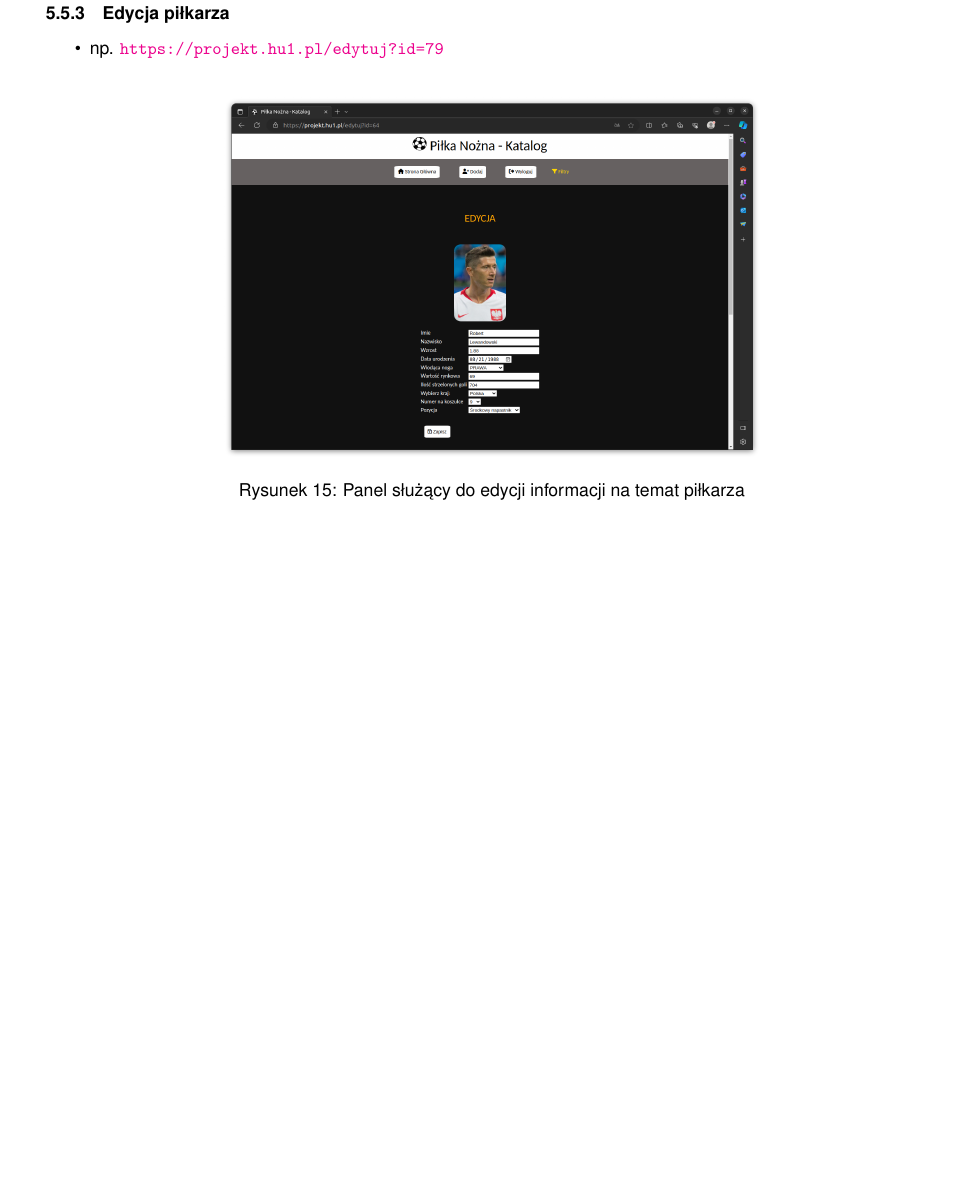
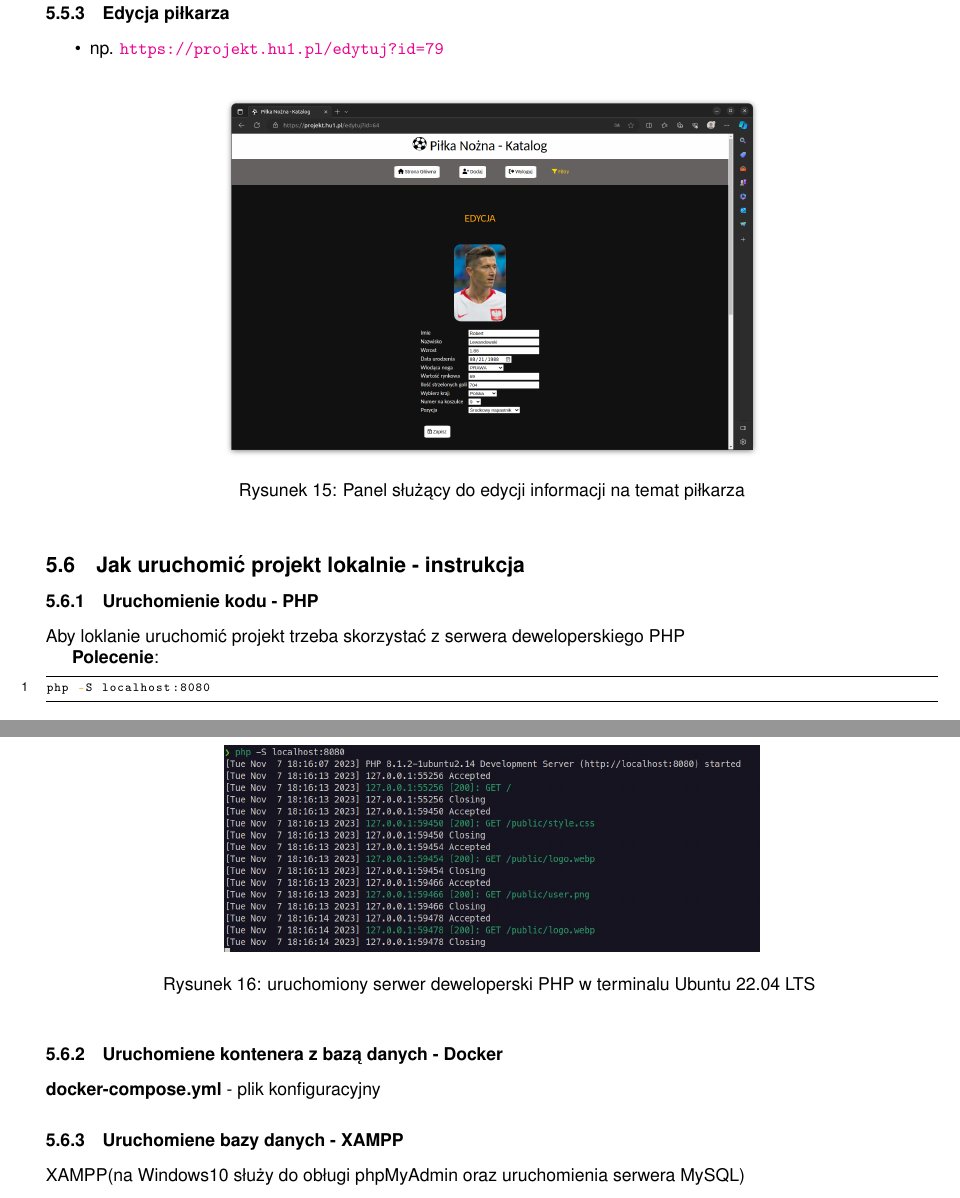
Before and after one commit to zsoit/zpo-sprawozdanie-latex, a LaTeX document (index.tex, which reads tex/opis-dzialania.tex): part of page 51 of 53 before the commit and two parts of pages 51 and 52 of 54 after it, the two joined at a grey line, cut so that both start at the same text, the shorter picture padded with empty space. The pictures show the PDF file pdf/index.pdf that the author committed with the source.

Commit message:
fix docker

```diff
--- a/tex/opis-dzialania.tex
+++ b/tex/opis-dzialania.tex
@@ -104,3 +104,26 @@
                 \includegraphics[width=0.6\textwidth]{przewodnik/edycja.png}
                 \caption{Panel służący do edycji informacji na temat piłkarza}
             \end{figure}
+
+        \subsection{Jak uruchomić projekt lokalnie - instrukcja}
+
+
+        \subsubsection{Uruchomienie kodu - PHP}
+        Aby loklanie uruchomić projekt trzeba skorzystać z serwera deweloperskiego PHP
+
+        \textbf{Polecenie}:
+        \begin{lstlisting}
+php -S localhost:8080
+        \end{lstlisting}
+        \newpage
+
+        \begin{figure}[!htb]
+            \centering
+            \includegraphics[width=0.6\textwidth]{przewodnik/phps}
+            \caption{uruchomiony serwer deweloperski PHP w terminalu Ubuntu 22.04 LTS }
+        \end{figure}
+
+        \subsubsection{Uruchomiene kontenera z bazą danych -  Docker}
+        \textbf{docker-compose.yml} - plik konfiguracyjny
+        \subsubsection{Uruchomiene bazy danych -  XAMPP}
+        XAMPP(na Windows10 służy do obługi phpMyAdmin oraz uruchomienia serwera MySQL)\\
```
Also changed, not shown: tex/koncjepcja-i-funkcjonalonsc.tex (+5 -1 lines), pdf/index.pdf, src/images/przewodnik/phps-win.jpg (added), src/images/przewodnik/phps.jpg (added), src/images/przewodnik/win-path.jpg (added), src/images/przewodnik/xamp.jpg (added).
